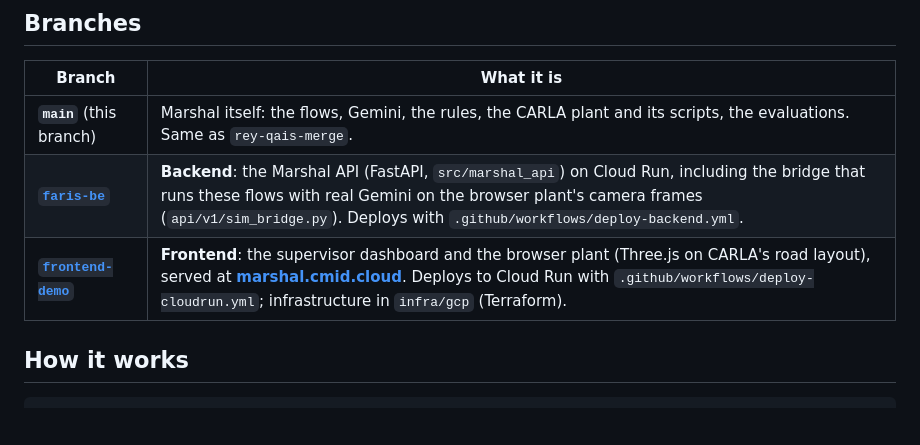
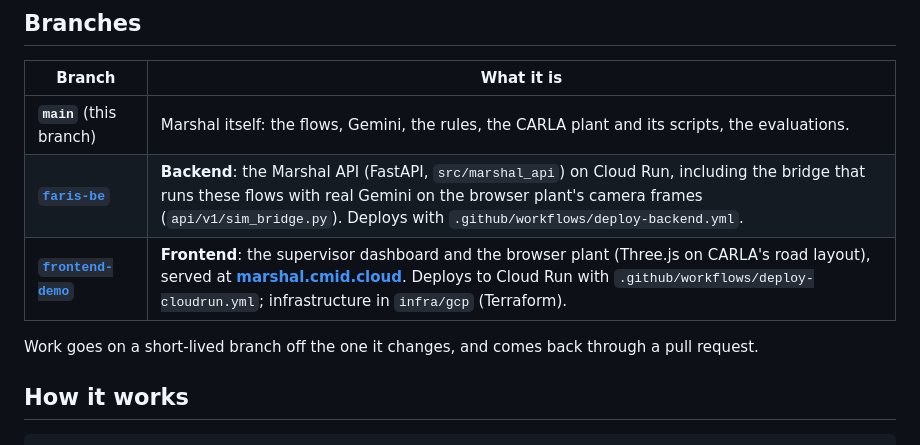
Before and after one commit to Reynxzz/marshal-ai, a Markdown page: README.md, the part around the change. Drawn GitHub-style; blank space fills up the shorter version.

Commit message:
README: branches are main, faris-be and frontend-demo

```diff
--- a/README.md
+++ b/README.md
@@ -11,9 +11,11 @@ Built by **IONIFY** for the Google Cloud AI Builder Cup 2026.
 
 | Branch | What it is |
 | --- | --- |
-| **`main`** (this branch) | Marshal itself: the flows, Gemini, the rules, the CARLA plant and its scripts, the evaluations. Same as `rey-qais-merge`. |
+| **`main`** (this branch) | Marshal itself: the flows, Gemini, the rules, the CARLA plant and its scripts, the evaluations. |
 | **[`faris-be`](https://github.com/Reynxzz/marshal-ai/tree/faris-be)** | **Backend**: the Marshal API (FastAPI, `src/marshal_api`) on Cloud Run, including the bridge that runs these flows with real Gemini on the browser plant's camera frames (`api/v1/sim_bridge.py`). Deploys with `.github/workflows/deploy-backend.yml`. |
 | **[`frontend-demo`](https://github.com/Reynxzz/marshal-ai/tree/frontend-demo)** | **Frontend**: the supervisor dashboard and the browser plant (Three.js on CARLA's road layout), served at **[marshal.cmid.cloud](https://marshal.cmid.cloud)**. Deploys to Cloud Run with `.github/workflows/deploy-cloudrun.yml`; infrastructure in `infra/gcp` (Terraform). |
+
+Work goes on a short-lived branch off the one it changes, and comes back through a pull request.
 
 ## How it works
 
```
